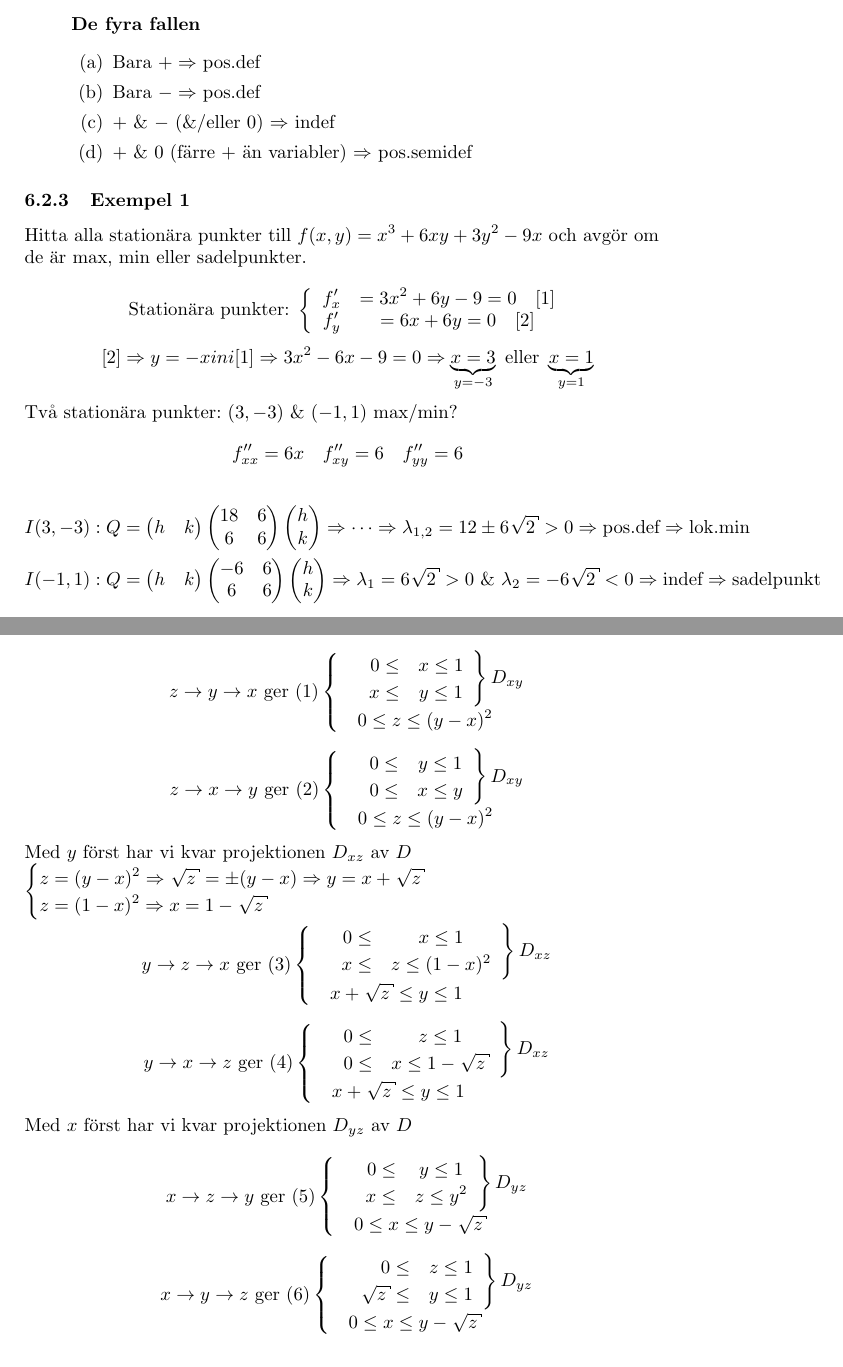
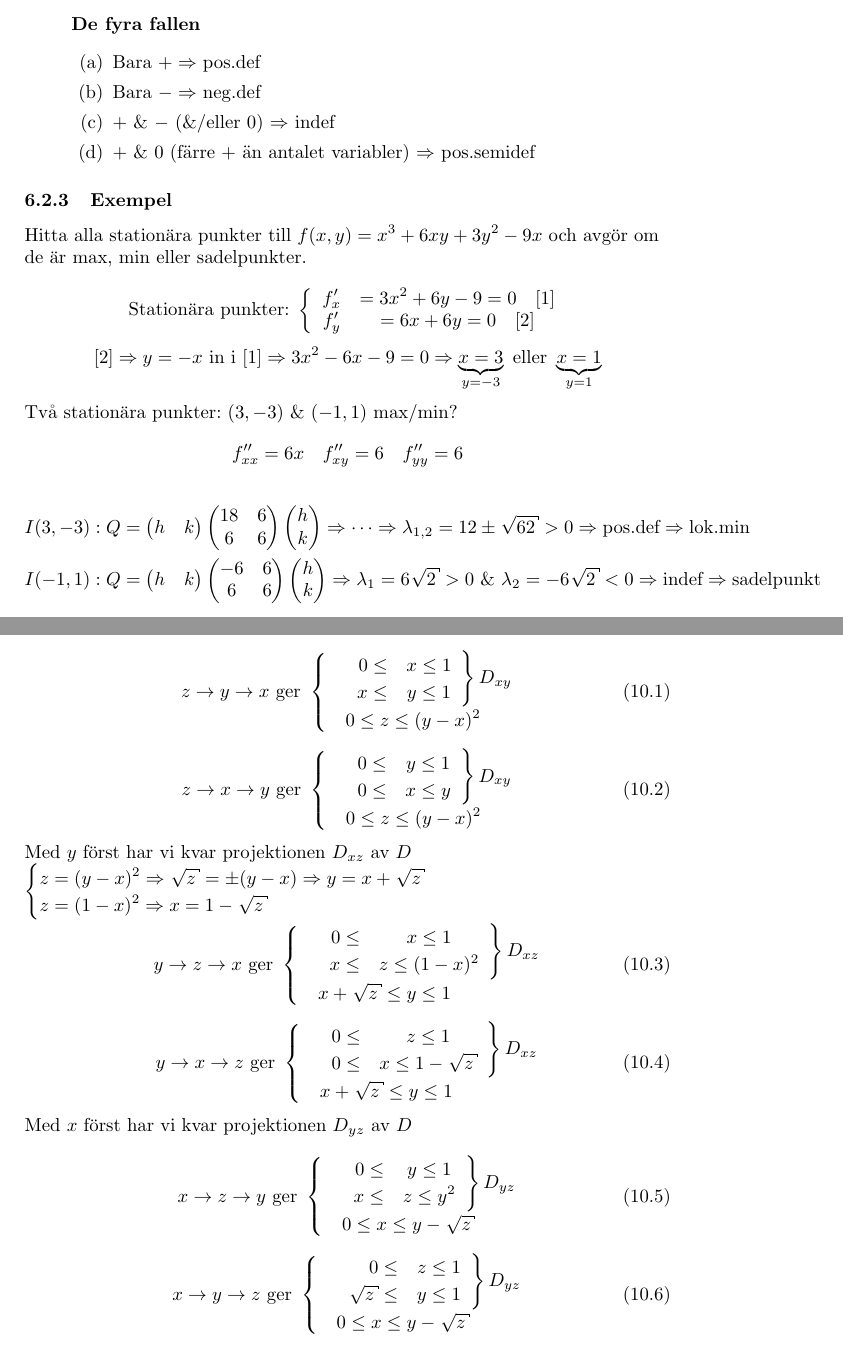
Before and after one commit to xR34ct/Lectures, a LaTeX document (TATA69/LaTeX/TATA69.tex): two parts of pages 29 and 48 of 52, joined at a grey line, cut so that both start at the same text. Compiled offline with pdfLaTeX.

Commit message:
Stavfel och stuff

```diff
--- a/TATA69/LaTeX/TATA69.tex
+++ b/TATA69/LaTeX/TATA69.tex
@@ -23,6 +23,7 @@
 \usepackage{letltxmacro}
 \usepackage{varioref}
 \usepackage{pgfplots}
+\usepackage{amsthm}
 
 \usetkzobj{all}
 
@@ -37,6 +38,9 @@
 
 \DeclarePairedDelimiter \abs{\lvert}{\rvert}
 \DeclarePairedDelimiter \norm{\lVert}{\rVert}
+
+\let\olddet\det
+\renewcommand*{\det}[1]{\olddet(#1)}
 
 \everymath{\displaystyle}
 
@@ -1252,13 +1256,13 @@ tecken $+, +, -$, samma som på $\lambda_1$ , $\lambda_2$ , $\lambda_3 \Rightarr
 \paragraph{De fyra fallen}
 \begin{enumerate}
 \item Bara $+ \Rightarrow$ pos.def
-\item Bara $- \Rightarrow$ pos.def
+\item Bara $- \Rightarrow$ neg.def
 \item $+$ \& $-$ (\&/eller 0) $\Rightarrow$ indef
-\item $+$ \& $0$ (färre $+$ än variabler) $\Rightarrow$ pos.semidef
+\item $+$ \& $0$ (färre $+$ än antalet variabler) $\Rightarrow$ pos.semidef
 \end{enumerate}
 \end{enumerate}
 
-\subsubsection{Exempel 1}
+\subsubsection{Exempel}
 Hitta alla stationära punkter till $f(x,y) = x^3 + 6xy + 3y^2 - 9x$ och avgör om de är max, min eller sadelpunkter.
 
 $$
@@ -1270,7 +1274,7 @@ $$
 	\end{array}\right.
 $$
 $$
-	[2] \Rightarrow y = -x in i [1] \Rightarrow 3x^2 - 6x - 9 = 0 \Rightarrow \underbrace{x=3}_{y=-3} \text{ eller } \underbrace{x=1}_{y=1}
+	[2] \Rightarrow y = -x \text{ in i }[1] \Rightarrow 3x^2 - 6x - 9 = 0 \Rightarrow \underbrace{x=3}_{y=-3} \text{ eller } \underbrace{x=1}_{y=1}
 $$
 
 Två stationära punkter: $(3,-3)$ \& $(-1,1)$ max/min?
@@ -1290,7 +1294,7 @@ $$
 		h \\
 		k
 	\end{pmatrix}
-	\Rightarrow \cdots \Rightarrow \lambda_{1,2} = 12 \pm 6\sqrt{2} > 0 \Rightarrow \text{pos.def} \Rightarrow \text{lok.min} \\
+	\Rightarrow \cdots \Rightarrow \lambda_{1,2} = 12 \pm \sqrt{62} > 0 \Rightarrow \text{pos.def} \Rightarrow \text{lok.min} \\
 	I(-1,1): Q &=
 	\begin{pmatrix}
 		h & k
@@ -2144,26 +2151,26 @@ Det finns $6$ olika integrationsordningar, ovan \vref{subsec:intordn} tog vi $z\
 
 Med $z$ först har vi kvar projektionen $D_{xy}$ av $D$
 
-$$
-z\rightarrow y\rightarrow x \text{ ger } (1)
+\begin{equation}
+z\rightarrow y\rightarrow x \text{ ger }
 \begin{cases}
 &\left.\begin{array}{rcl}
 0 \leq &x \leq 1 \\
 x \leq &y \leq 1 \end{array}\right\}	D_{xy} \\
 &0 \leq z \leq (y-x)^2
 \end{cases}
-$$
-
-
-$$ \label{eq:10.1}
-z\rightarrow x\rightarrow y \text{ ger } (2)
+\end{equation}
+
+
+\begin{equation} \label{eq:10.1}
+z\rightarrow x\rightarrow y \text{ ger }
 \begin{cases}
 &\left.\begin{array}{rcl}
 0 \leq &y \leq 1 \\
 0 \leq &x \leq y \end{array}\right\}	D_{xy} \\
 &0 \leq z \leq (y-x)^2
 \end{cases}
-$$
+\end{equation}
 
 
 Med $y$ först har vi kvar projektionen $D_{xz}$ av $D$ \newline
@@ -2173,51 +2180,51 @@ z = (1-x)^2 \Rightarrow x = 1 - \sqrt{z}
 \end{cases}$
 
 
-$$
-y\rightarrow z\rightarrow x \text{ ger } (3)
+\begin{equation}
+y\rightarrow z\rightarrow x \text{ ger }
 \begin{cases}
 &\left.\begin{array}{rcl}
 0 \leq &x \leq 1 \\
 x \leq &z \leq (1-x)^2 \end{array}\right\} D_{xz} \\
 &x+\sqrt{z} \leq y \leq 1
 \end{cases}
-$$
-
-
-$$
-y\rightarrow x\rightarrow z \text{ ger } (4)
+\end{equation}
+
+
+\begin{equation}
+y\rightarrow x\rightarrow z \text{ ger }
 \begin{cases}
 &\left.\begin{array}{rcl}
 0 \leq &z \leq 1 \\
 0 \leq &x \leq 1-\sqrt{z} \end{array}\right\} D_{xz} \\
 &x+\sqrt{z} \leq y \leq 1
 \end{cases}
-$$
+\end{equation}
 
 
 Med $x$ först har vi kvar projektionen $D_{yz}$ av $D$
 
 
-$$ \label{eq:10.2}
-x\rightarrow z\rightarrow y \text{ ger } (5)
+\begin{equation} \label{eq:10.2}
+x\rightarrow z\rightarrow y \text{ ger }
 \begin{cases}
 &\left.\begin{array}{rcl}
 0 \leq &y \leq 1 \\
 x \leq &z \leq y^2 \end{array}\right\}	D_{yz} \\
 &0 \leq x \leq y - \sqrt{z}
 \end{cases}
-$$
-
-
-$$
-x\rightarrow y\rightarrow z \text{ ger } (6)
+\end{equation}
+
+
+\begin{equation}
+x\rightarrow y\rightarrow z \text{ ger }
 \begin{cases}
 &\left.\begin{array}{rcl}
 0 \leq &z \leq 1 \\
 \sqrt{z} \leq &y \leq 1 \end{array}\right\}	D_{yz} \\
 &0 \leq x \leq y - \sqrt{z}
 \end{cases}
-$$
+\end{equation}
 
 \newpage
 \begin{figure}[ht]
```
Also changed, not shown: TATA69/Anteckningar.pdf, TATA69/LaTeX/TATA69.tex (43 more changed lines).
